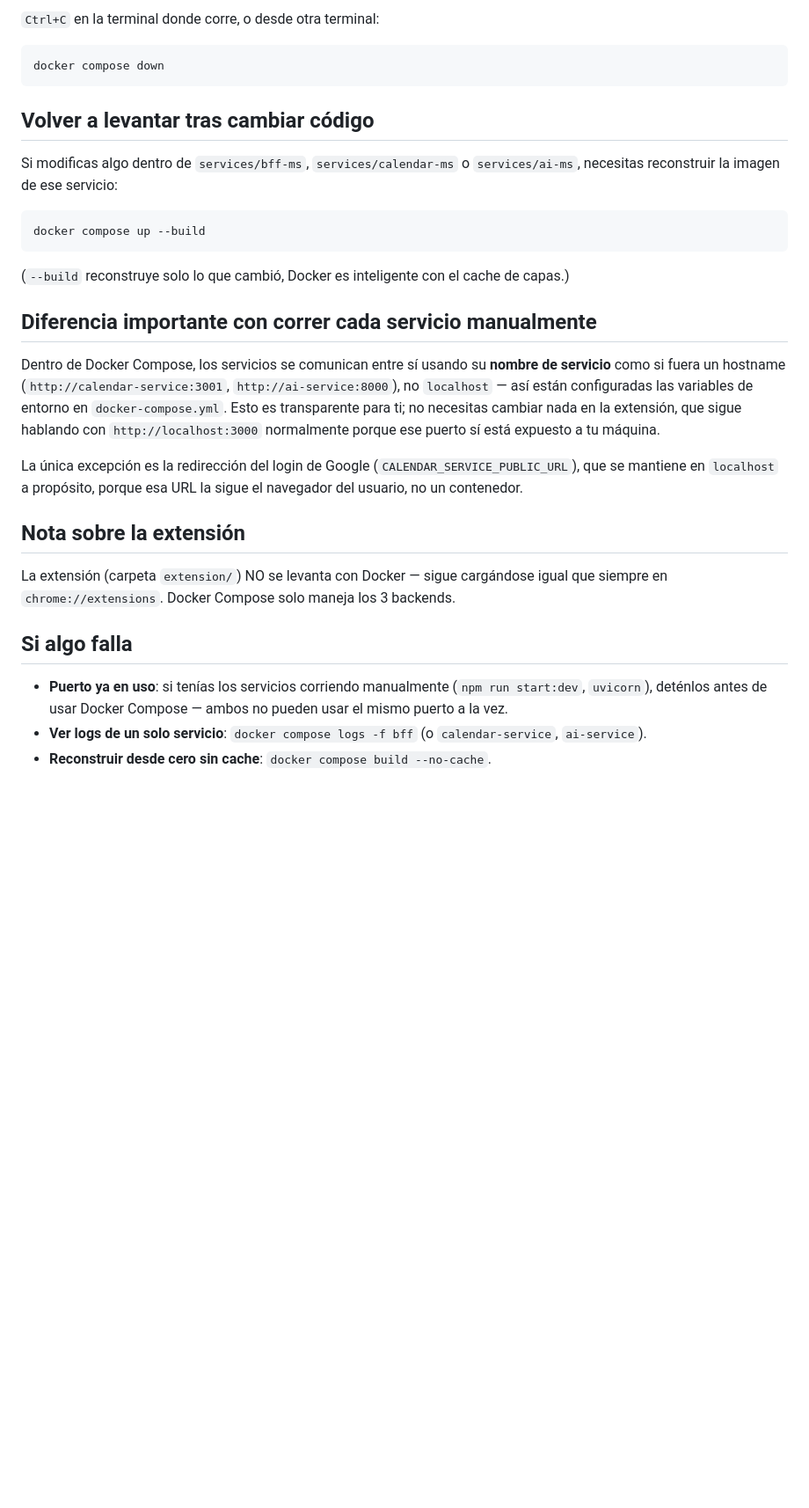
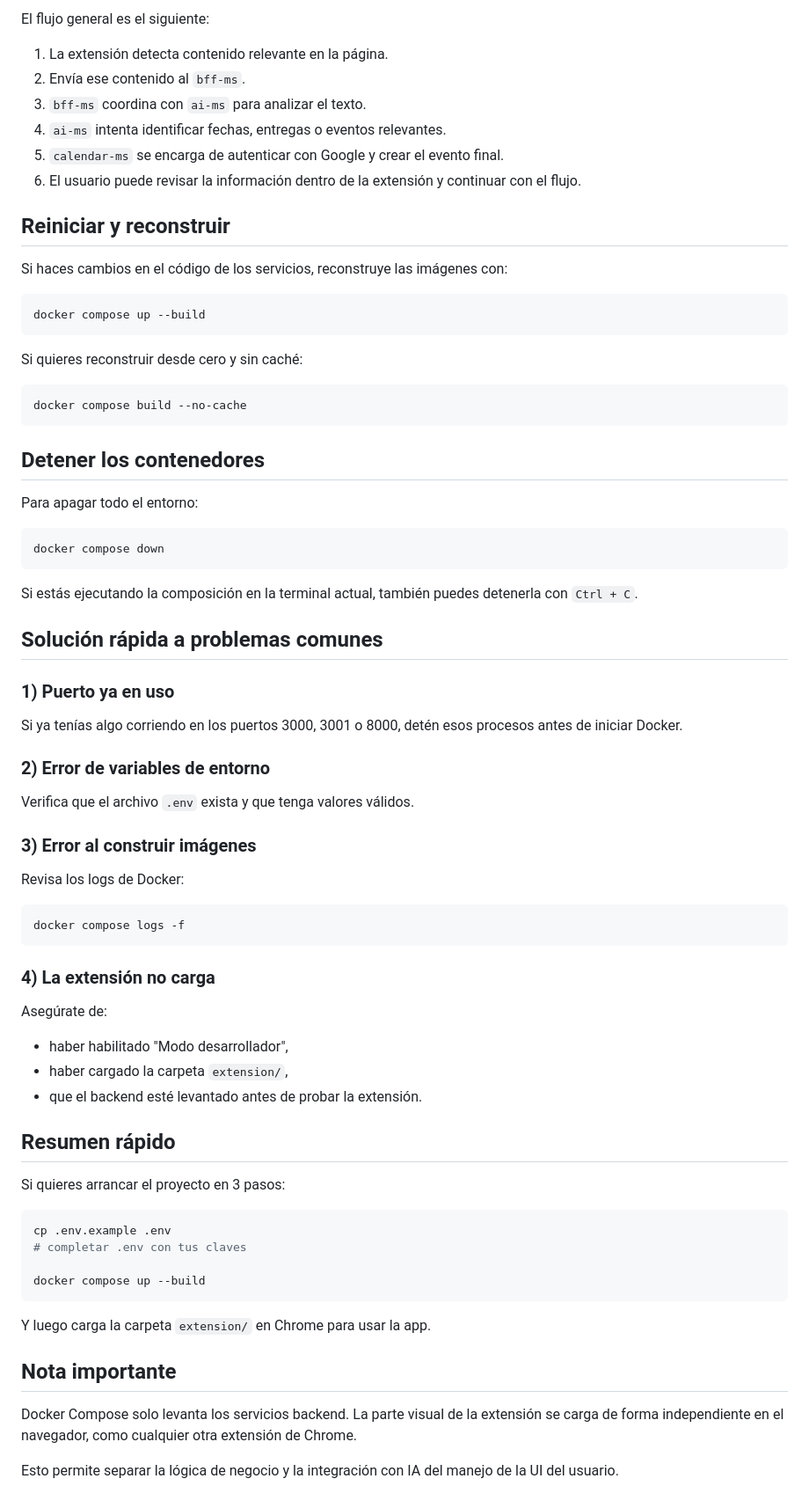
Before and after one commit to PabloIbVa/Proyecto_Extension_Eventos_Academicos, a Markdown page: README.md, the part around one of its changes. Shown at 88% size. GitHub-like rendering; blank space fills up the shorter version.

Commit message:
Correccion de Readme
se actualizo el readme de acuerdo a los cambios realizados dentro del proyecto dividiendolo de mejor manera los apartados y mencionando de manera clara los puntos

````diff
--- a/README.md
+++ b/README.md
@@ -75,48 +149,74 @@ Los tres deben responder `{"status":"ok",...}`.
 
-`Ctrl+C` en la terminal donde corre, o desde otra terminal:
+El flujo general es el siguiente:
+
+1. La extensión detecta contenido relevante en la página.
+2. Envía ese contenido al `bff-ms`.
+3. `bff-ms` coordina con `ai-ms` para analizar el texto.
+4. `ai-ms` intenta identificar fechas, entregas o eventos relevantes.
+5. `calendar-ms` se encarga de autenticar con Google y crear el evento final.
+6. El usuario puede revisar la información dentro de la extensión y continuar con el flujo.
+
+## Reiniciar y reconstruir
+
+Si haces cambios en el código de los servicios, reconstruye las imágenes con:
+
+```bash
+docker compose up --build
+```
+
+Si quieres reconstruir desde cero y sin caché:
+
+```bash
+docker compose build --no-cache
+```
+
+## Detener los contenedores
+
+Para apagar todo el entorno:
 
 ```bash
 docker compose down
 ```
 
-## Volver a levantar tras cambiar código
+Si estás ejecutando la composición en la terminal actual, también puedes detenerla con `Ctrl + C`.
 
-Si modificas algo dentro de `services/bff-ms`, `services/calendar-ms` o
-`services/ai-ms`, necesitas reconstruir la imagen de ese servicio:
+## Solución rápida a problemas comunes
+
+### 1) Puerto ya en uso
+Si ya tenías algo corriendo en los puertos 3000, 3001 o 8000, detén esos procesos antes de iniciar Docker.
+
+### 2) Error de variables de entorno
+Verifica que el archivo `.env` exista y que tenga valores válidos.
+
+### 3) Error al construir imágenes
+Revisa los logs de Docker:
 
 ```bash
+docker compose logs -f
+```
+
+### 4) La extensión no carga
+Asegúrate de:
+
+- haber habilitado "Modo desarrollador",
+- haber cargado la carpeta `extension/`,
+- que el backend esté levantado antes de probar la extensión.
+
+## Resumen rápido
+
+Si quieres arrancar el proyecto en 3 pasos:
+
+```bash
+cp .env.example .env
+# completar .env con tus claves
+
 docker compose up --build
 ```
 
-(`--build` reconstruye solo lo que cambió, Docker es inteligente con el
-cache de capas.)
+Y luego carga la carpeta `extension/` en Chrome para usar la app.
 
-## Diferencia importante con correr cada servicio manualmente
+## Nota importante
 
-Dentro de Docker Compose, los servicios se comunican entre sí usando su
-**nombre de servicio** como si fuera un hostname (`http://calendar-service:3001`,
-`http://ai-service:8000`), no `localhost` — así están configuradas las
-variables de entorno en `docker-compose.yml`. Esto es transparente para
-ti; no necesitas cambiar nada en la extensión, que sigue hablando con
-`http://localhost:3000` normalmente porque ese puerto sí está expuesto a
-tu máquina.
+Docker Compose solo levanta los servicios backend. La parte visual de la extensión se carga de forma independiente en el navegador, como cualquier otra extensión de Chrome.
 
-La única excepción es la redirección del login de Google
-(`CALENDAR_SERVICE_PUBLIC_URL`), que se mantiene en `localhost` a
-propósito, porque esa URL la sigue el navegador del usuario, no un
-contenedor.
-
-## Nota sobre la extensión
-
-La extensión (carpeta `extension/`) NO se levanta con Docker — sigue
-cargándose igual que siempre en `chrome://extensions`. Docker Compose
-solo maneja los 3 backends.
-
-## Si algo falla
-
-- **Puerto ya en uso**: si tenías los servicios corriendo manualmente
-  (`npm run start:dev`, `uvicorn`), deténlos antes de usar Docker Compose
-  — ambos no pueden usar el mismo puerto a la vez.
-- **Ver logs de un solo servicio**: `docker compose logs -f bff` (o
-  `calendar-service`, `ai-service`).
-- **Reconstruir desde cero sin cache**: `docker compose build --no-cache`.
+Esto permite separar la lógica de negocio y la integración con IA del manejo de la UI del usuario.
````
Also changed, not shown: other parts of README.md (+111 -37 lines).
